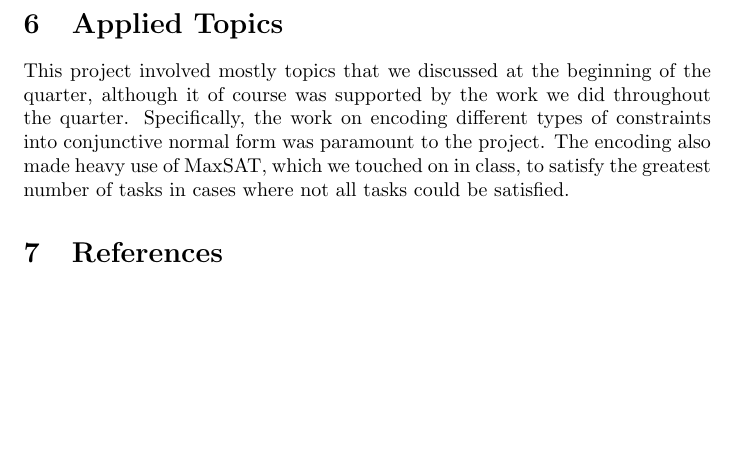
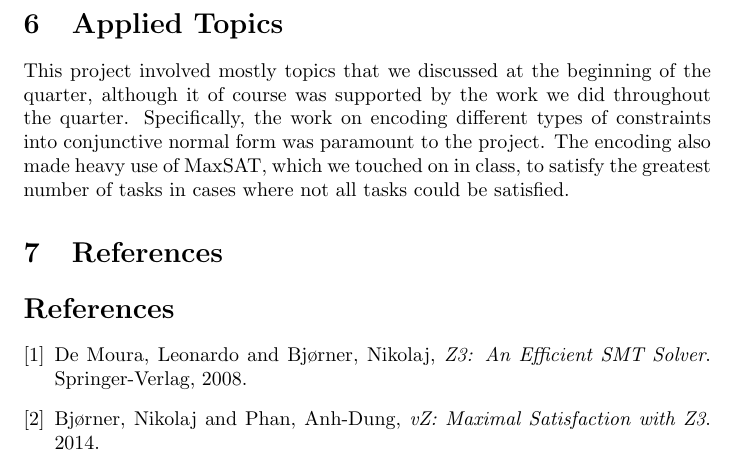
Before and after one commit to SkylerPeterson/ROS-SAT-Schedule-Solver, a LaTeX document (doc/report.tex): part of page 6 of 6, cut so that both start at the same text, the shorter picture padded with empty space. Compiled offline with pdfLaTeX.

Commit message:
Added Some References

```diff
--- a/doc/report.tex
+++ b/doc/report.tex
@@ -388,6 +388,19 @@ in cases where not all tasks could be satisfied.
 
 \section{References}
 
+\begin{thebibliography}{9}
 
+\bibitem{z3}
+  De Moura, Leonardo and Bj{\o}rner, Nikolaj,
+  \emph{Z3: An Efficient SMT Solver}.
+  Springer-Verlag,
+  2008.
+
+\bibitem{vZ}
+  Bj{\o}rner, Nikolaj and Phan, Anh-Dung,
+  \emph{vZ: Maximal Satisfaction with Z3}.
+  2014.
+
+\end{thebibliography}
 
 \end{document}
```
